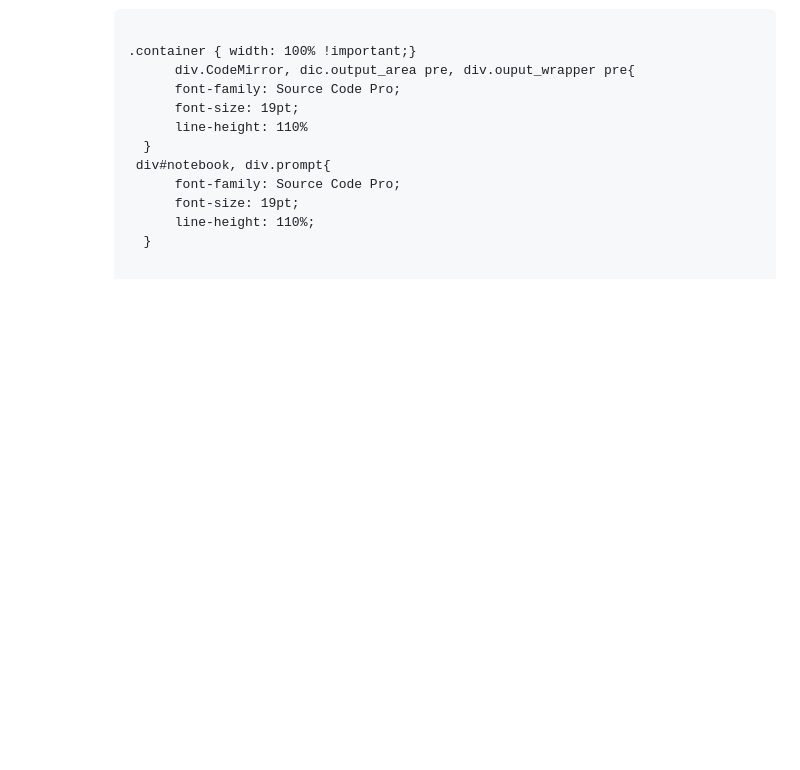
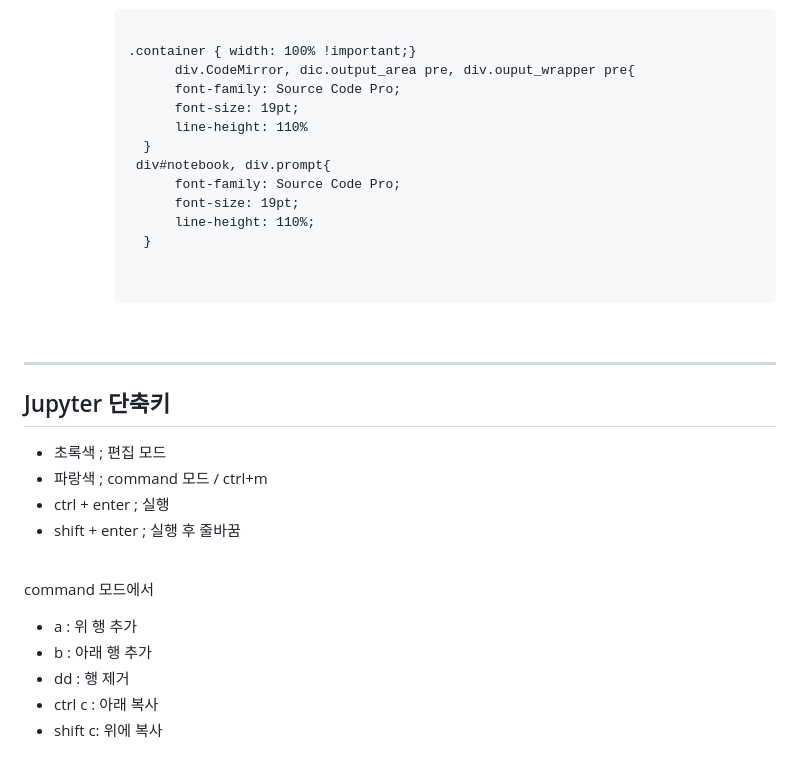
Before and after one commit to Son-Sumin/Jupyter, a Markdown page: 초기설정.md, the part around the change printed below. Drawn GitHub-style; blank space fills up the shorter version.

```diff
--- a/초기설정.md
+++ b/초기설정.md
@@ -100,3 +103,20 @@
              }
              </code>
              </pre>
+  <br>
+
+  * * *
+
+## Jupyter 단축키
+- 초록색 ; 편집 모드
+- 파랑색 ; command 모드 / ctrl+m
+- ctrl + enter ; 실행
+- shift + enter ; 실행 후 줄바꿈
+  <br>
+
+command 모드에서
+- a : 위 행 추가
+- b : 아래 행 추가
+- dd : 행 제거
+- ctrl c : 아래 복사
+- shift c: 위에 복사
```
Also changed, not shown: other parts of 초기설정.md (+5 -2 lines).
